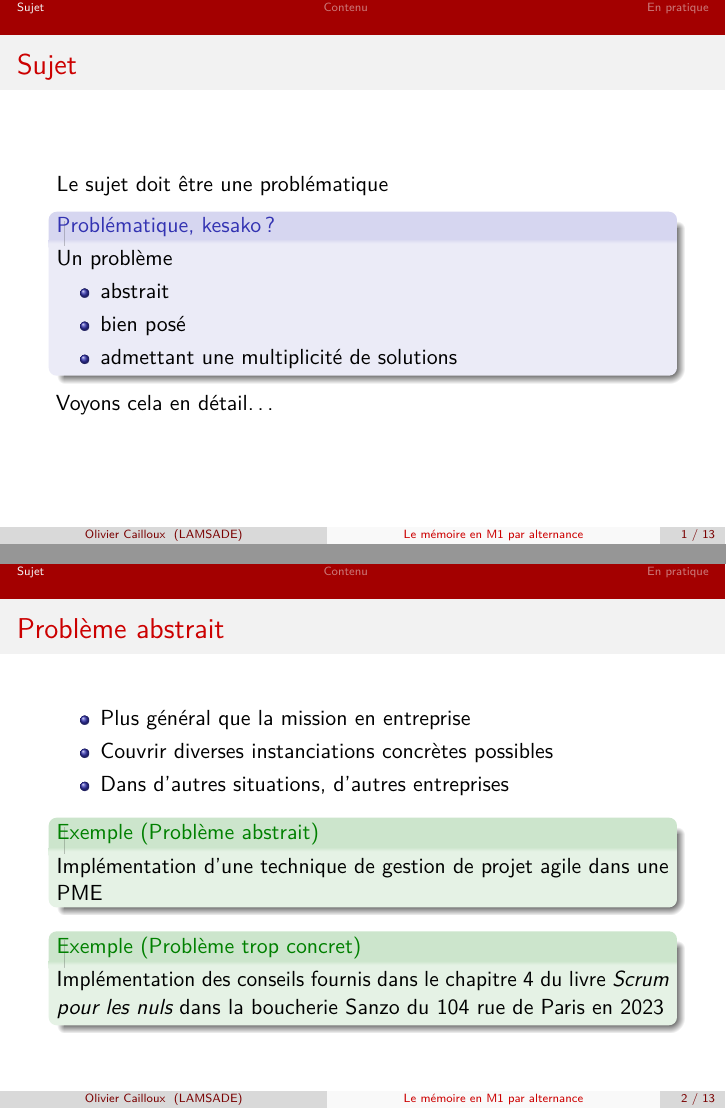
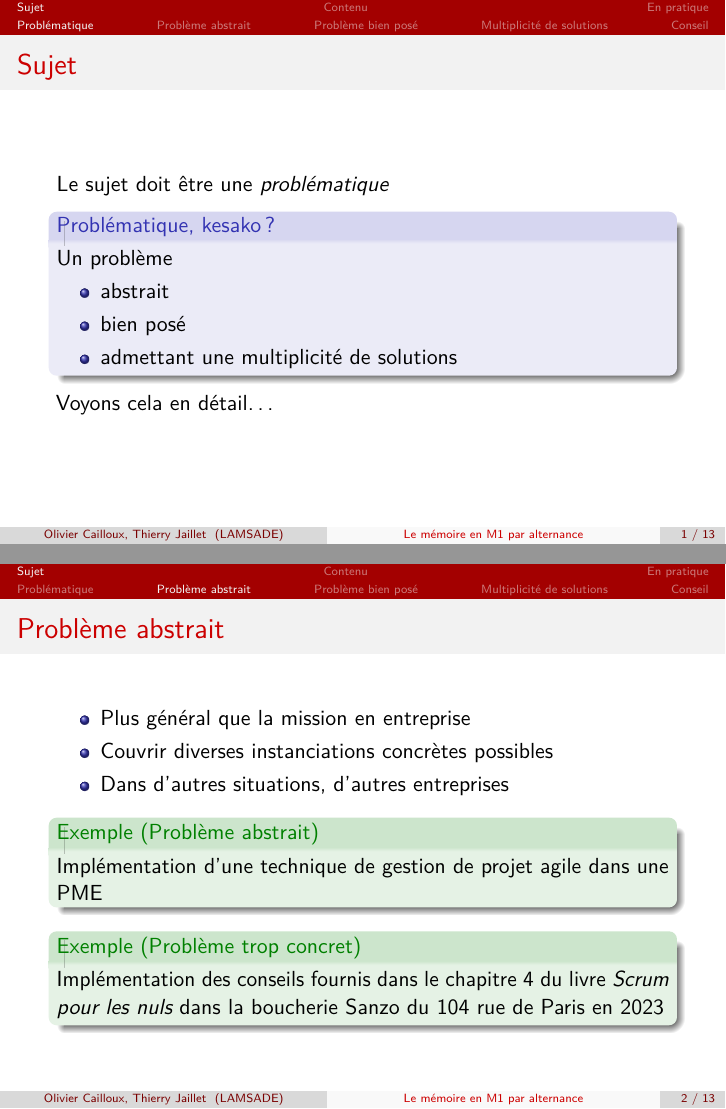
Before and after one commit to Dauphine-MIDO/M1-alternance, LaTeX slides (Prés mémoire/Mémoire.tex): pages 2 and 3 of 15, joined at a grey line. Compiled offline with pdfLaTeX.

Commit message:
Sections

```diff
--- a/Prés mémoire/Mémoire.tex
+++ b/Prés mémoire/Mémoire.tex
@@ -11,7 +11,7 @@
 \title{Le mémoire en M1 par alternance}
 \subject{Enseignement}
 \keywords{consignes, rédaction}
-\author{Olivier Cailloux}
+\author{Olivier Cailloux \and Thierry Jaillet}
 \institute[LAMSADE]{\inst{1} LAMSADE, Université Paris-Dauphine}
 \date{Version du \today}
 
@@ -33,9 +33,10 @@
 \addtocounter{framenumber}{-1}
 
 \section{Sujet}
+\subsection{Problématique}
 \begin{frame}
 	\frametitle{Sujet}
-	Le sujet doit être une problématique
+	Le sujet doit être une \emph{problématique}
 	\begin{block}{Problématique, kesako ?}
 		Un problème
 		\begin{itemize}
@@ -47,6 +48,7 @@
 	Voyons cela en détail…
 \end{frame}
 
+\subsection{Problème abstrait}
 \begin{frame}
 	\frametitle{Problème abstrait}
 	\begin{itemize}
@@ -62,6 +64,7 @@
 	\end{example}
 \end{frame}
 
+\subsection{Problème bien posé}
 \begin{frame}
 	\frametitle{Problème bien posé}
 	\begin{itemize}
@@ -77,6 +80,7 @@
 	\end{example}
 \end{frame}
 
+\subsection{Multiplicité de solutions}
 \begin{frame}
 	\frametitle{Multiplicité de solutions}
 	\begin{itemize}
@@ -93,6 +97,7 @@
 	\end{example}
 \end{frame}
 
+\subsection{Conseil}
 \begin{frame}
 	\frametitle{Conseil}
 	\begin{itemize}
```
Also changed, not shown: Prés mémoire/Mémoire.pdf, Prés mémoire/Mémoire.tex (7 more changed lines).
